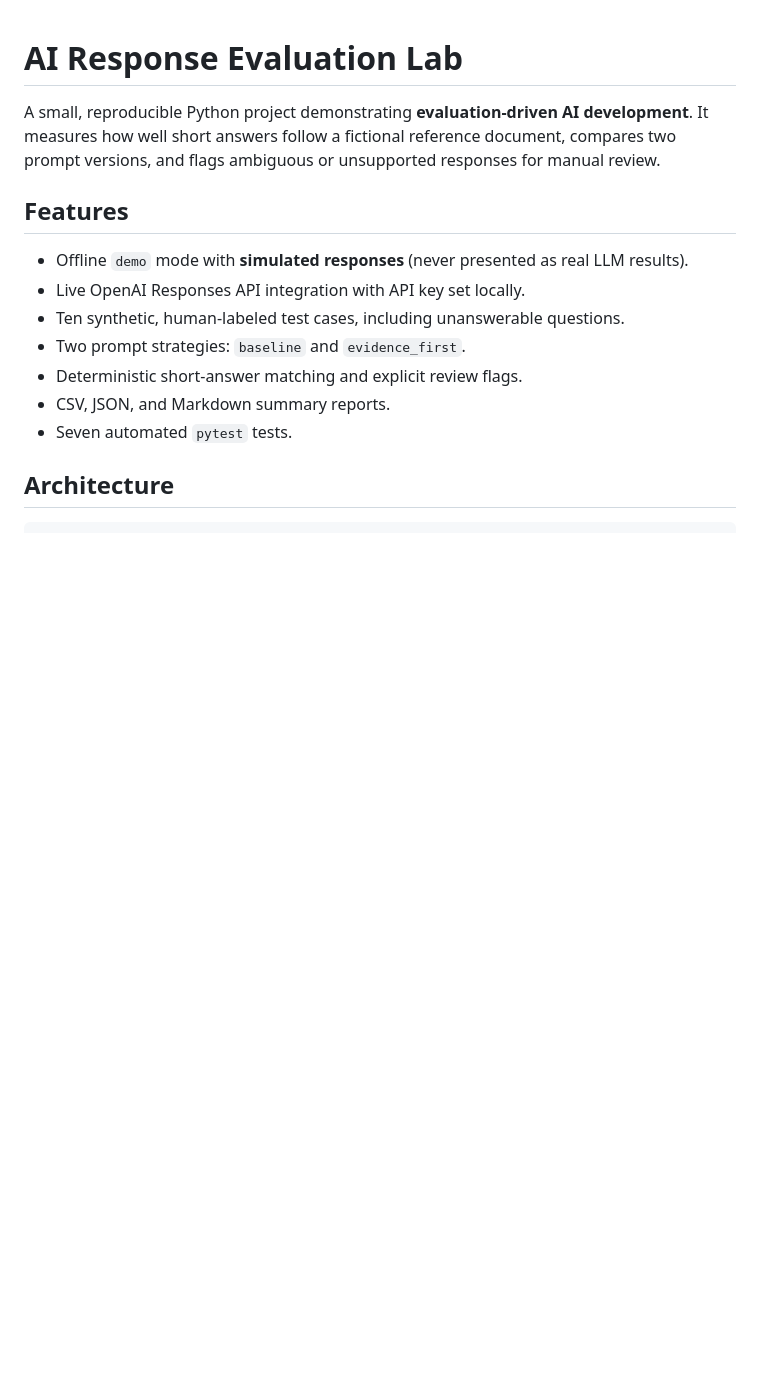
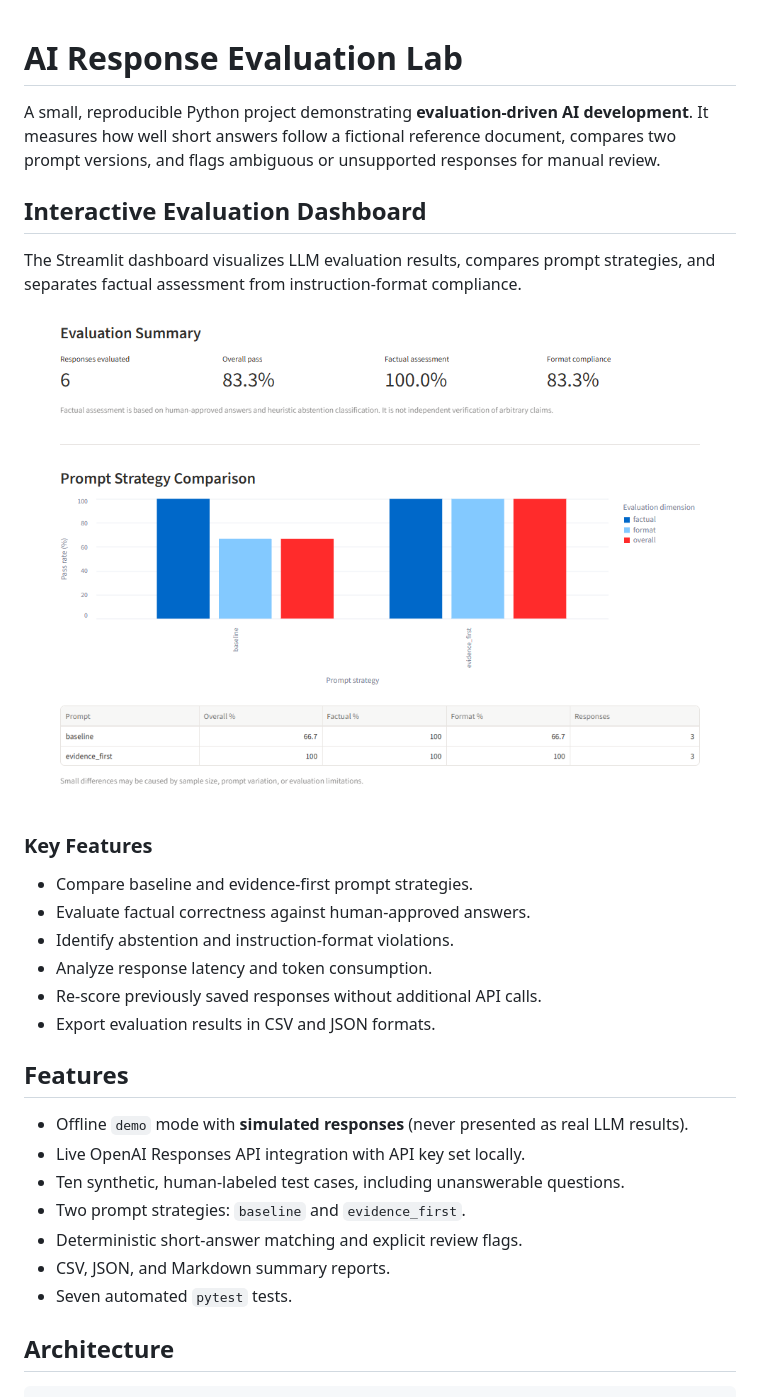
Before and after one commit to Pooja-kann/ai-response-evaluation-lab, a Markdown page: README.md, the part around the change. Rendered like a GitHub page; pictures changed too: docs/images/dashboard-overview.png (added); blank space fills up the shorter version.

Commit message:
docs: showcase evaluation dashboard and experimental results

```diff
--- a/README.md
+++ b/README.md
@@ -1,6 +1,24 @@
 # AI Response Evaluation Lab
 
 A small, reproducible Python project demonstrating **evaluation-driven AI development**. It measures how well short answers follow a fictional reference document, compares two prompt versions, and flags ambiguous or unsupported responses for manual review.
+
+
+## Interactive Evaluation Dashboard
+
+The Streamlit dashboard visualizes LLM evaluation results,
+compares prompt strategies, and separates factual assessment
+from instruction-format compliance.
+
+![AI Response Evaluation Dashboard](docs/images/dashboard-overview.png)
+
+### Key Features
+
+- Compare baseline and evidence-first prompt strategies.
+- Evaluate factual correctness against human-approved answers.
+- Identify abstention and instruction-format violations.
+- Analyze response latency and token consumption.
+- Re-score previously saved responses without additional API calls.
+- Export evaluation results in CSV and JSON formats.
 
 ## Features
 
```
Also changed, not shown: 1 other file.
